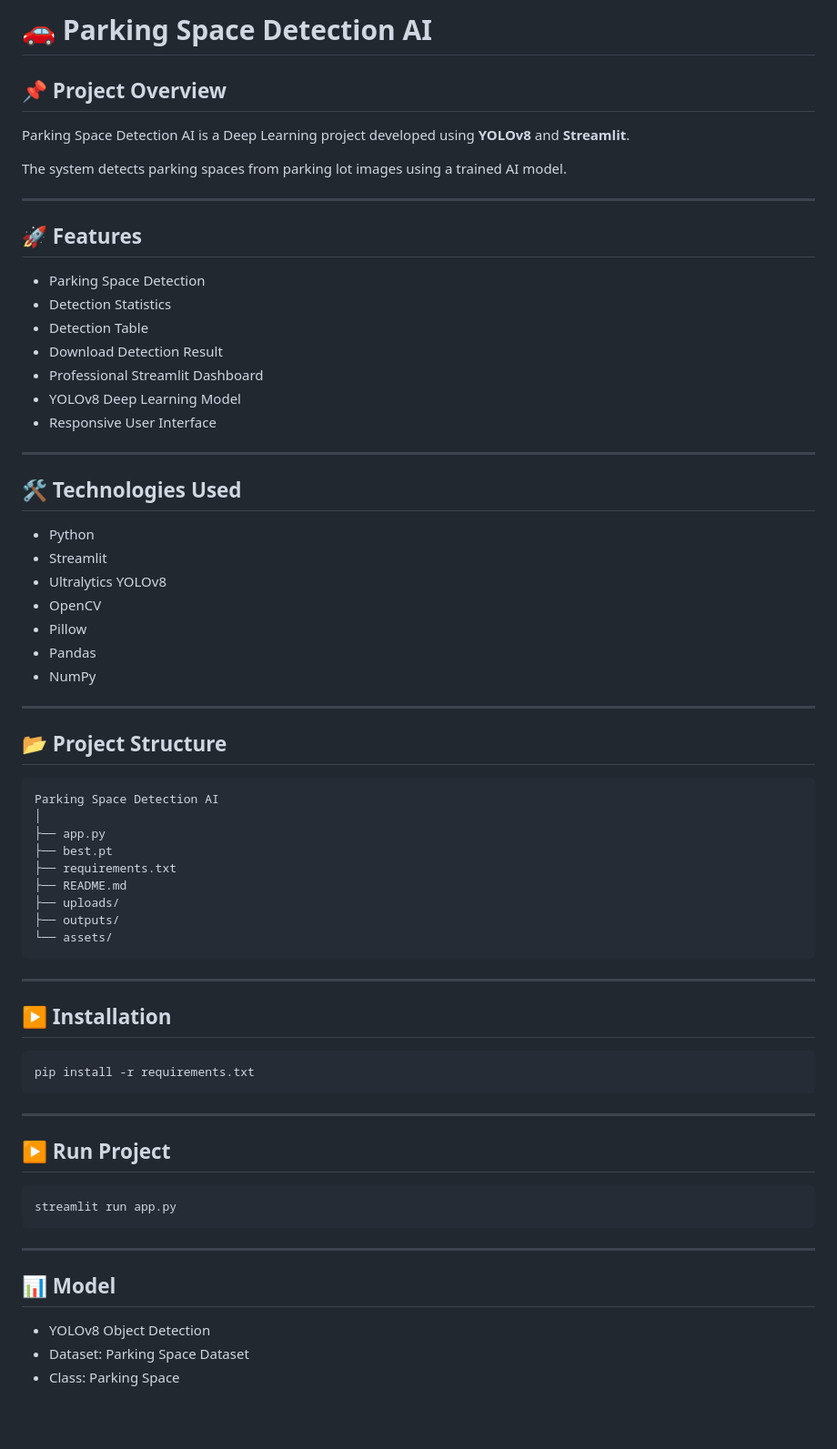
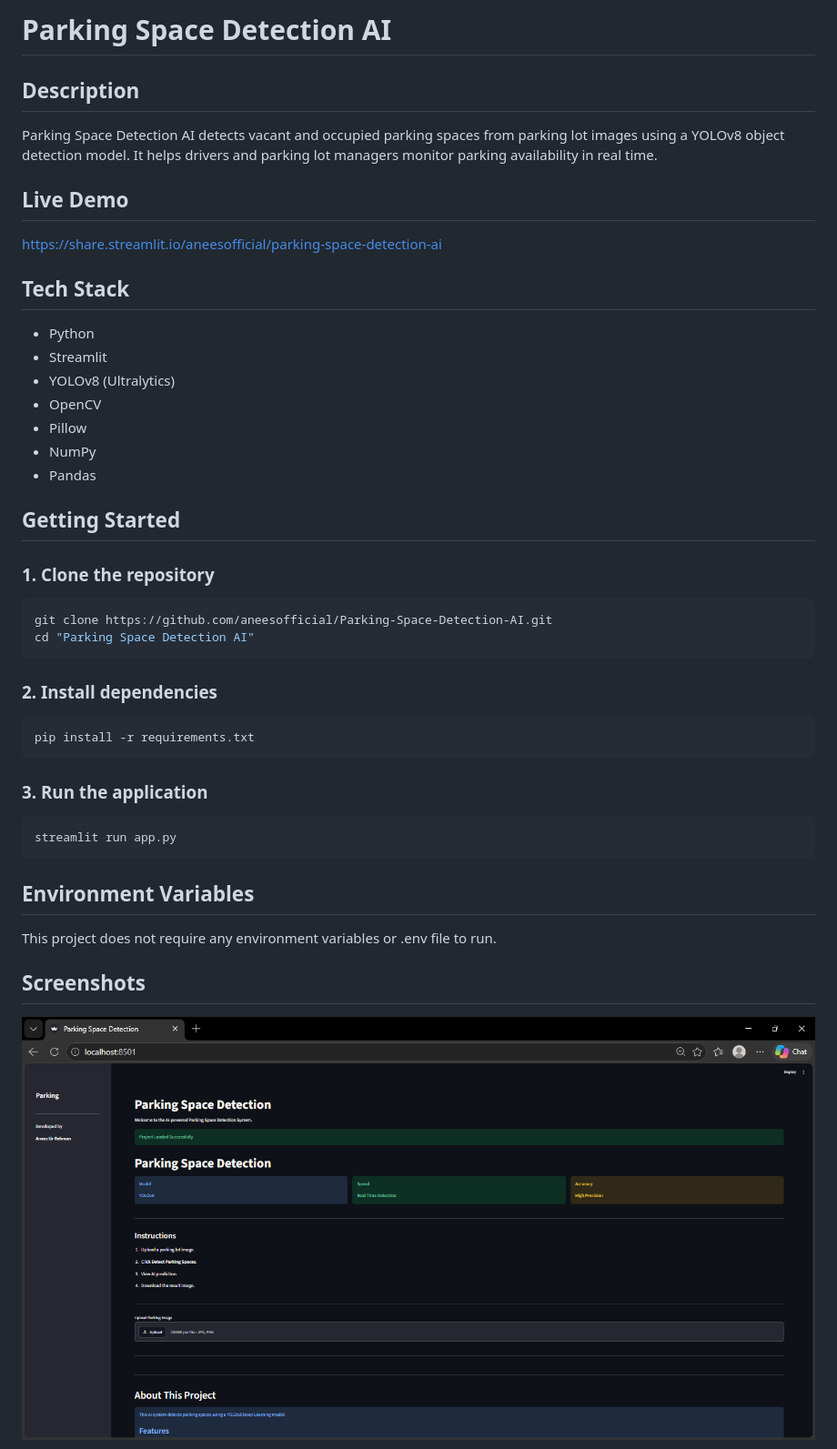
Before and after one commit to aneesofficial/parking-space-detection, a Markdown page: README.md, the part around one of its changes. Shown at 91% size. GitHub-like rendering; pictures changed too: screenshots/screenshot1.png (added); blank space fills up the shorter version.

Commit message:
Update README, UI text, and add application screenshots

````diff
--- a/README.md
+++ b/README.md
@@ -1,72 +1,42 @@
-# 🚗 Parking Space Detection AI
+# Parking Space Detection AI
 
-## 📌 Project Overview
+## Description
+Parking Space Detection AI detects vacant and occupied parking spaces from parking lot images using a YOLOv8 object detection model. It helps drivers and parking lot managers monitor parking availability in real time.
 
-Parking Space Detection AI is a Deep Learning project developed using **YOLOv8** and **Streamlit**.
+## Live Demo
+https://share.streamlit.io/aneesofficial/parking-space-detection-ai
 
-The system detects parking spaces from parking lot images using a trained AI model.
-
----
-
-## 🚀 Features
-
-* Parking Space Detection
-* Detection Statistics
-* Detection Table
-* Download Detection Result
-* Professional Streamlit Dashboard
-* YOLOv8 Deep Learning Model
-* Responsive User Interface
-
----
-
-## 🛠 Technologies Used
-
+## Tech Stack
 * Python
 * Streamlit
-* Ultralytics YOLOv8
+* YOLOv8 (Ultralytics)
 * OpenCV
 * Pillow
+* NumPy
 * Pandas
-* NumPy
 
----
+## Getting Started
 
-## 📂 Project Structure
-
-```
-Parking Space Detection AI
-│
-├── app.py
-├── best.pt
-├── requirements.txt
-├── README.md
-├── uploads/
-├── outputs/
-└── assets/
+### 1. Clone the repository
+```bash
+git clone https://github.com/aneesofficial/Parking-Space-Detection-AI.git
+cd "Parking Space Detection AI"
 ```
 
----
-
-## ▶️ Installation
-
+### 2. Install dependencies
 ```bash
 pip install -r requirements.txt
 ```
 
----
-
-## ▶️ Run Project
-
+### 3. Run the application
 ```bash
 streamlit run app.py
 ```
 
----
+## Environment Variables
+This project does not require any environment variables or .env file to run.
 
-## 📊 Model
+## Screenshots
 
-* YOLOv8 Object Detection
-* Dataset: Parking Space Dataset
-* Class: Parking Space
+![Parking Space Detection Dashboard](screenshots/screenshot1.png)
 
````
Also changed, not shown: other parts of README.md (+1 -22 lines), screenshots/screenshot2.png (added), 2 other files.
